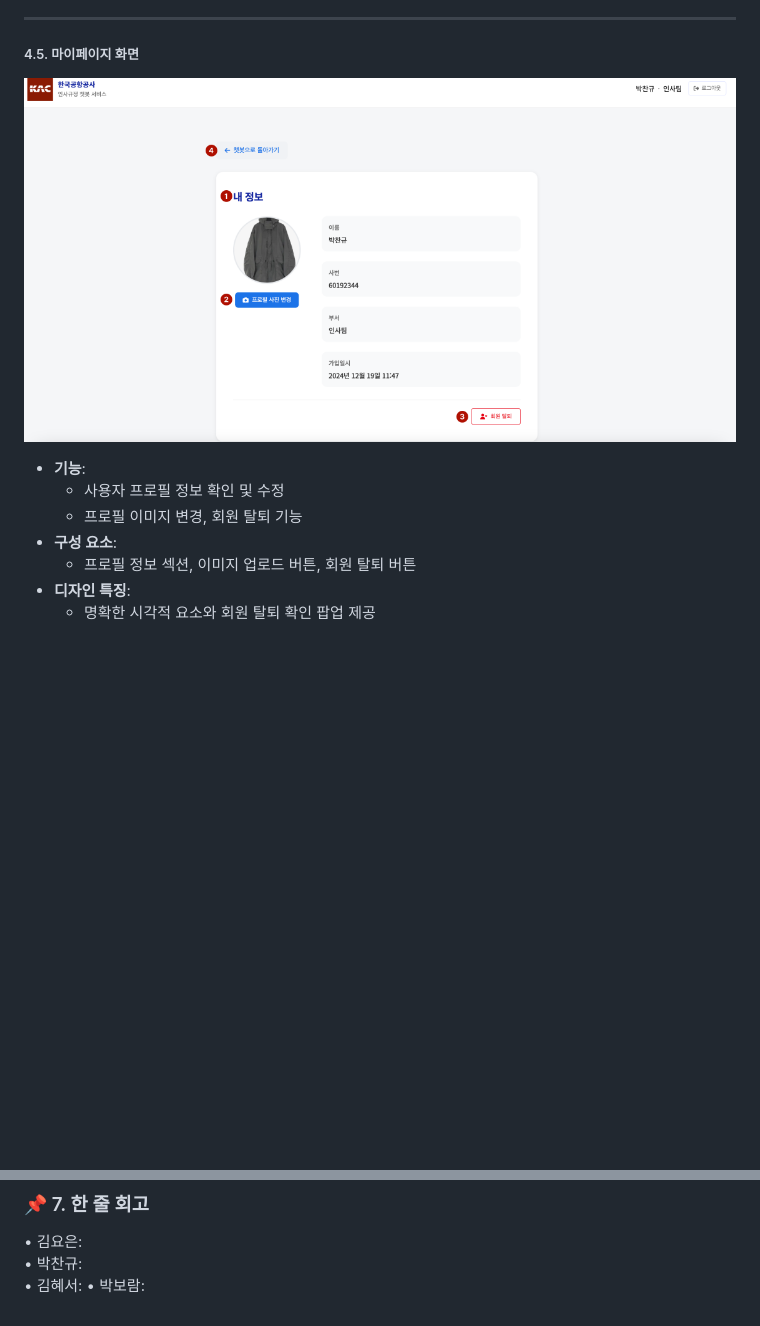
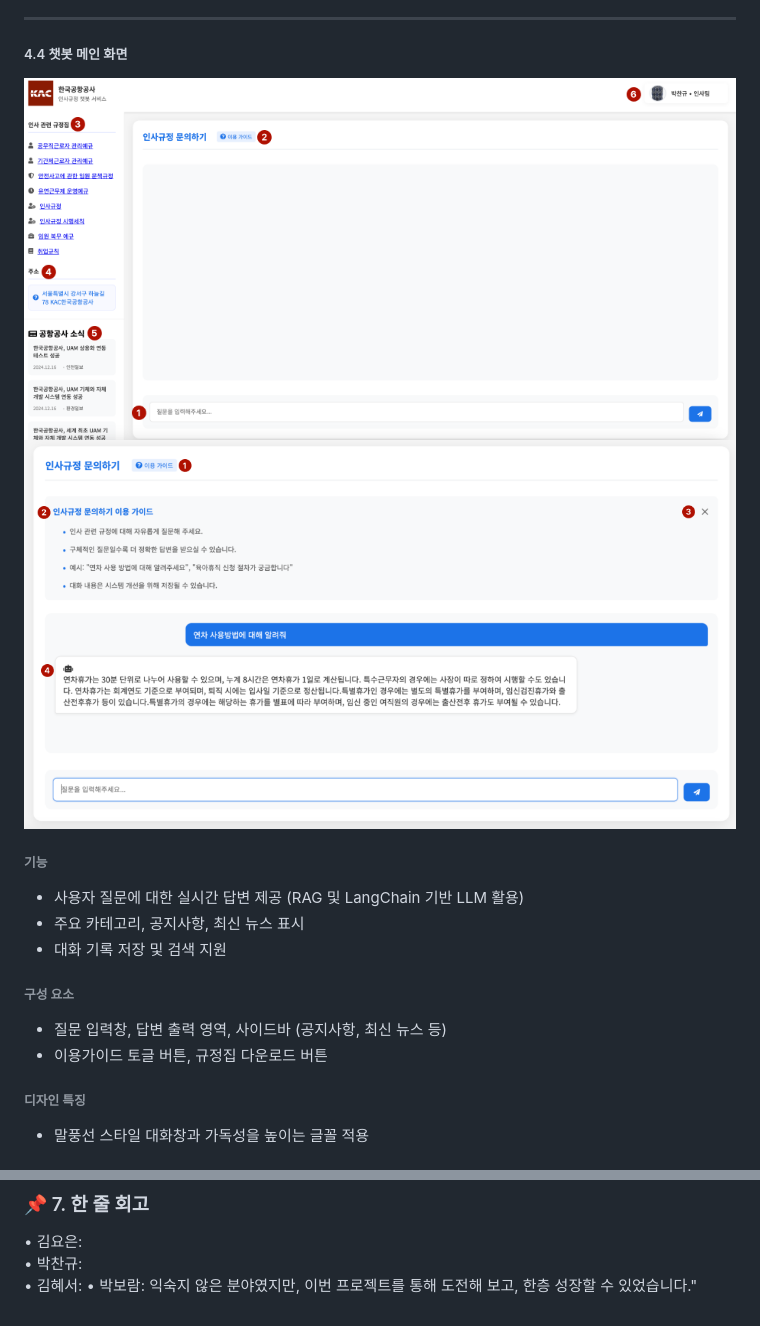
Before and after one commit to SKNETWORKS-FAMILY-AICAMP/SKN05-4RD-3TEAM, a Markdown page: README.md, 2 parts joined by grey strips. GitHub-like rendering; blank space fills up the shorter version.

```diff
--- a/README.md
+++ b/README.md
@@ -119,12 +114,19 @@
 
 ---
 
-##### 4.5. 마이페이지 화면
-  ![image](img/mypage.png)
-- **기능**:
-  - 사용자 프로필 정보 확인 및 수정
-  - 프로필 이미지 변경, 회원 탈퇴 기능
-- **구성 요소**:
-  - 프로필 정보 섹션, 이미지 업로드 버튼, 회원 탈퇴 버튼
-- **디자인 특징**:
-  - 명확한 시각적 요소와 회원 탈퇴 확인 팝업 제공
+##### 4.4 챗봇 메인 화면
+![image](img/chat.png)
+![image](img/chat2.png)
+
+###### **기능**
+- 사용자 질문에 대한 실시간 답변 제공 (RAG 및 LangChain 기반 LLM 활용)
+- 주요 카테고리, 공지사항, 최신 뉴스 표시
+- 대화 기록 저장 및 검색 지원
+
+###### **구성 요소**
+- 질문 입력창, 답변 출력 영역, 사이드바 (공지사항, 최신 뉴스 등)
+- 이용가이드 토글 버튼, 규정집 다운로드 버튼
+
+###### **디자인 특징**
+- 말풍선 스타일 대화창과 가독성을 높이는 글꼴 적용
+
@@ -149,4 +166,4 @@
 • 김요은:
 • 박찬규:
 • 김혜서:
-• 박보람:
+• 박보람: 익숙지 않은 분야였지만, 이번 프로젝트를 통해 도전해 보고, 한층 성장할 수 있었습니다."
```
Also changed, not shown: other parts of README.md (+42 -32 lines).
